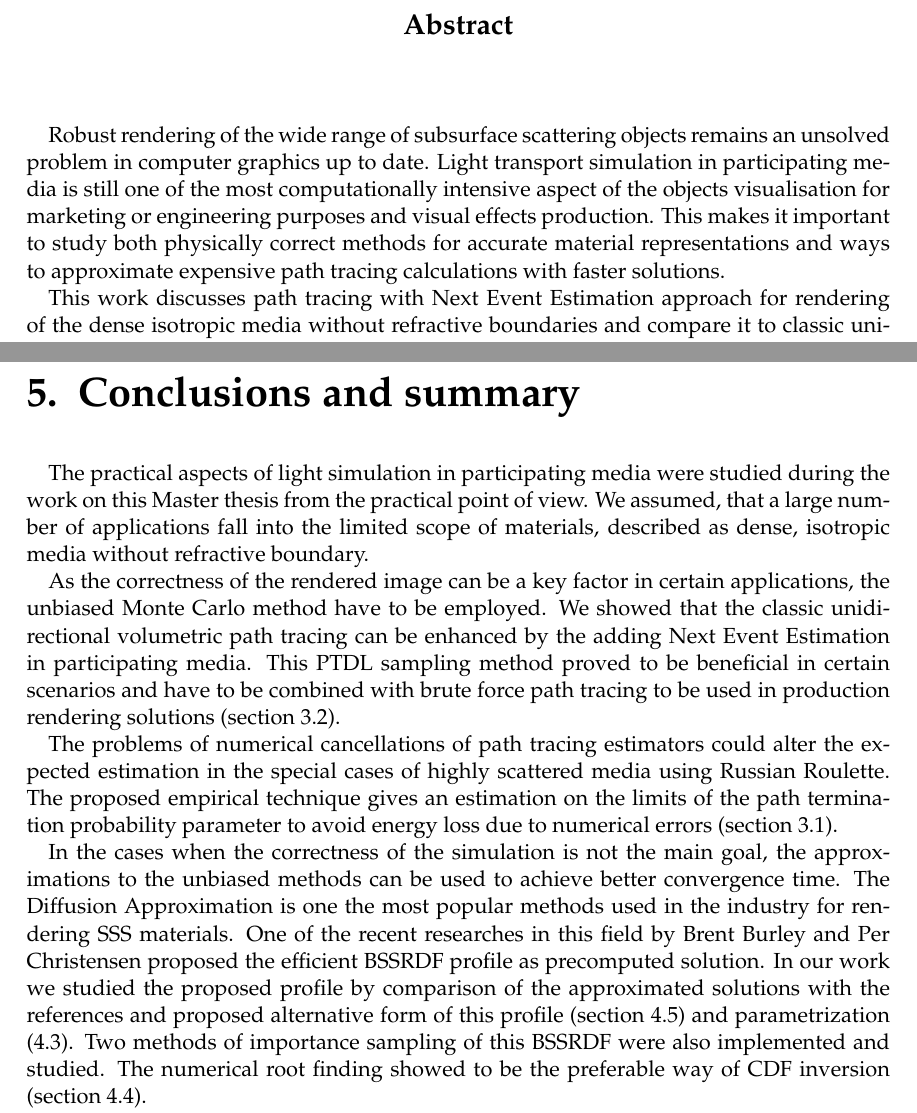
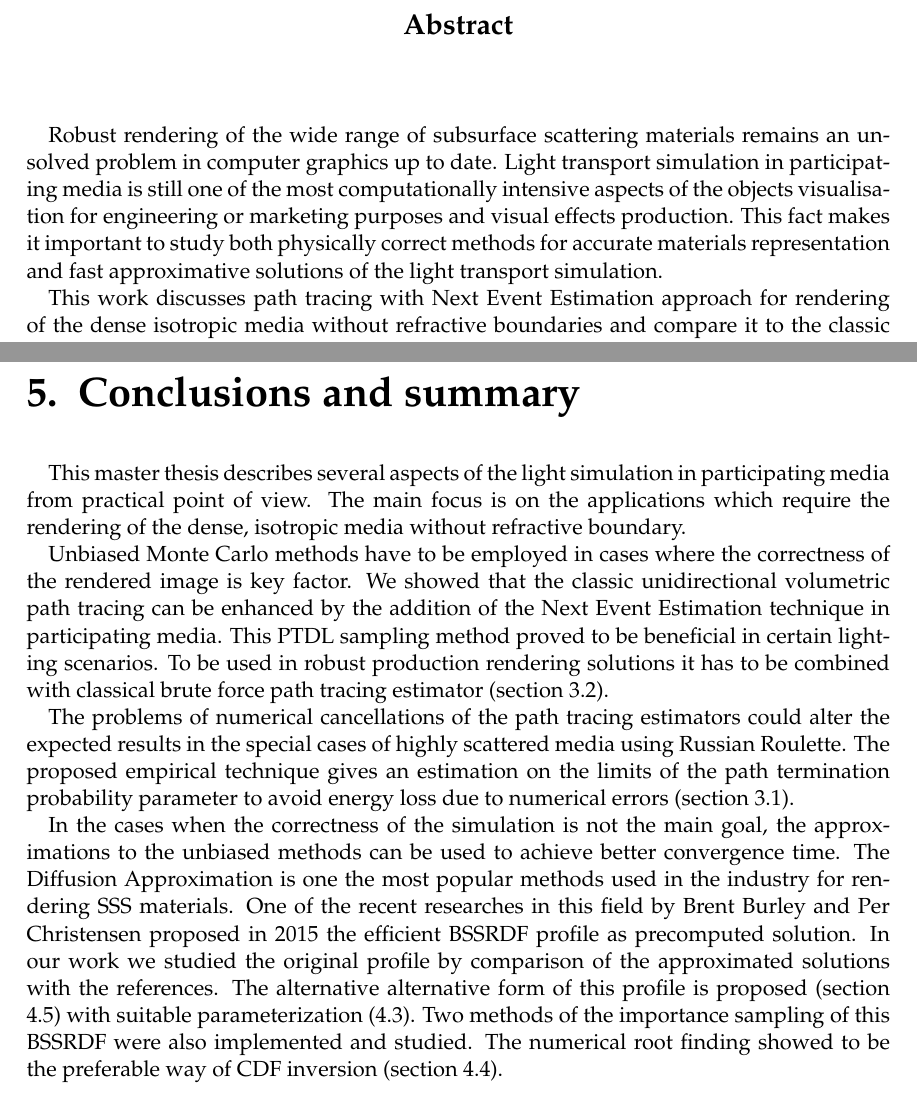
Before and after one commit to Green-Man/mt, a LaTeX thesis (main.tex, which reads chapters/conclusions.tex, components/abstract.tex): two parts of pages 3 and 43 of 46, joined at a grey line, cut so that both start at the same text. Compiled offline with pdfLaTeX.

Commit message:
Style fix in Abstract and Conclusions

```diff
--- a/chapters/conclusions.tex
+++ b/chapters/conclusions.tex
@@ -1,18 +1,17 @@
 \chapter{Conclusions and summary}
-The practical aspects of light simulation in participating media were studied during the work on
-this Master thesis from the practical point of view. We assumed, that a large number of applications
-fall into the limited scope of materials, described as dense, isotropic media without refractive
-boundary.
+This master thesis describes several aspects of the light simulation in participating media from
+practical point of view. The main focus is on the applications which require the rendering of the
+dense, isotropic media without refractive boundary.
 
-As the correctness of the rendered image can be a key factor in certain applications, the unbiased
-Monte Carlo method have to be employed. We showed that the classic unidirectional volumetric path
-tracing can be enhanced by the adding Next Event Estimation in participating media. This PTDL
-sampling method proved to be beneficial in certain scenarios and have to be combined with brute
-force path tracing to be used in production rendering solutions (section
-\ref{section:ptdl_implement}).
+Unbiased Monte Carlo methods have to be employed in cases where the correctness of the rendered
+image is key factor. We showed that the classic unidirectional volumetric path tracing can be
+enhanced by the addition of the Next Event Estimation technique in participating media.
+This PTDL sampling method proved to be beneficial in certain lighting scenarios. To be used in
+robust production rendering solutions it has to be combined with classical brute force path tracing
+estimator (section \ref{section:ptdl_implement}).
 
-The problems of numerical cancellations of path tracing estimators could alter the expected
-estimation in the special cases of highly scattered media using Russian Roulette.
+The problems of numerical cancellations of the path tracing estimators could alter the expected
+results in the special cases of highly scattered media using Russian Roulette.
 The proposed empirical technique gives an estimation on the limits of the path termination
 probability parameter to avoid energy loss due to numerical errors (section
 \ref{section:numerical}).
@@ -20,12 +19,13 @@ probability parameter to avoid energy loss due to numerical errors (section
 In the cases when the correctness of the simulation is not the main goal, the approximations to the
 unbiased methods can be used to achieve better convergence time. The Diffusion Approximation is one
 the most popular methods used in the industry for rendering SSS materials. One of the recent
-researches in this field by Brent Burley and Per Christensen proposed the efficient BSSRDF profile
-as precomputed solution. In our work we studied the proposed profile by comparison of the
-approximated solutions with the references and proposed alternative form of this profile (section
-\ref{section:cb_modification}) and parametrization (\ref{section:cb_parametrization}). Two methods
-of importance sampling of this BSSRDF were also implemented and studied. The numerical root finding
-showed to be the preferable way of CDF inversion (section \ref{section:burley_importance}).
+researches in this field by Brent Burley and Per Christensen proposed in 2015 the efficient BSSRDF
+profile as precomputed solution. In our work we studied the original profile by comparison of the
+approximated solutions with the references. The alternative alternative form of this profile is
+proposed (section \ref{section:cb_modification}) with suitable parameterization
+(\ref{section:cb_parametrization}). Two methods of the importance sampling of this BSSRDF were also
+implemented and studied. The numerical root finding showed to be the preferable way of CDF inversion
+(section \ref{section:burley_importance}).
 
 According to the approximative nature of the precomputed diffusion method of SSS rendering, the
 certain application domain have to be defined. Only the materials within limited range of properties
--- a/components/abstract.tex
+++ b/components/abstract.tex
@@ -10,15 +10,17 @@
 \end{center}
 \vspace{1cm}
 
-Robust rendering of the wide range of subsurface scattering objects remains an unsolved problem in
+Robust rendering of the wide range of subsurface scattering materials remains an unsolved problem in
 computer graphics up to date. Light transport simulation in participating media is still one of the
-most computationally intensive aspect of the objects visualisation for marketing or engineering
-purposes and visual effects production. This makes it important to study both physically
-correct methods for accurate material representations and ways to approximate expensive path
-tracing calculations with faster solutions.
+most computationally intensive aspects of the objects visualisation for engineering or marketing
+purposes and visual effects production. This fact makes it important to study both physically
+correct methods for accurate materials representation and fast approximative solutions of the light
+transport simulation.
 
 This work discusses path tracing with Next Event Estimation approach for rendering of the dense
-isotropic media without refractive boundaries and compare it to classic unidirectional path tracing.
+isotropic media without refractive boundaries and compare it to the classic unidirectional path
+tracing.
+
 The numerical issues caused by the large number of scattering events inside the media and the
 proposed solutions are given. Another big part of the thesis is dedicated to the Diffusion
 approximation with BSSRDF shading model. We propose the improvement for Christensen-Burley
```
